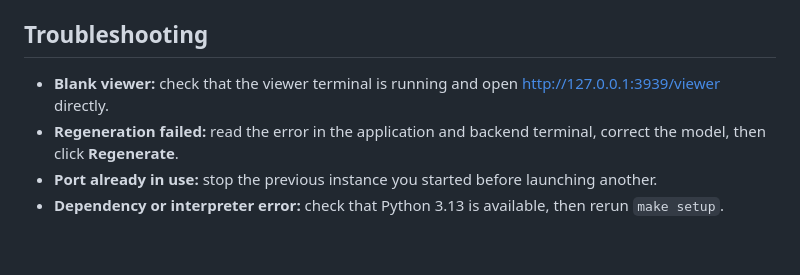
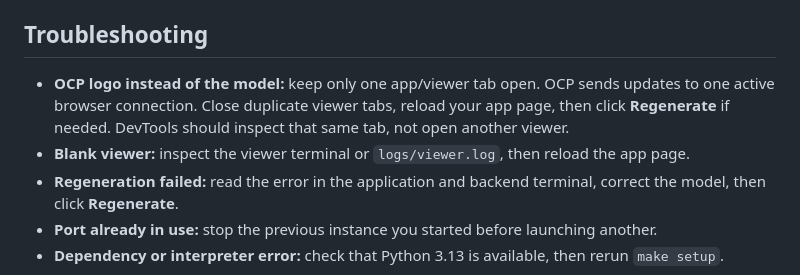
Before and after one commit to gertalot/campervan, a Markdown page: README.md, the part around the change. Rendered like a GitHub page; blank space fills up the shorter version.

Commit message:
docs: inspect the existing viewer without stealing its connection

```diff
--- a/README.md
+++ b/README.md
@@ -116,7 +116,10 @@ After changing source code, stop the application, run `make build` again and res
 
 ## Troubleshooting
 
-- **Blank viewer:** check that the viewer terminal is running and open http://127.0.0.1:3939/viewer directly.
+- **OCP logo instead of the model:** keep only one app/viewer tab open. OCP sends updates to one active browser connection.
+  Close duplicate viewer tabs, reload your app page, then click **Regenerate** if needed. DevTools should inspect that
+  same tab, not open another viewer.
+- **Blank viewer:** inspect the viewer terminal or `logs/viewer.log`, then reload the app page.
 - **Regeneration failed:** read the error in the application and backend terminal, correct the model, then click **Regenerate**.
 - **Port already in use:** stop the previous instance you started before launching another.
 - **Dependency or interpreter error:** check that Python 3.13 is available, then rerun `make setup`.
```
Also changed, not shown: AGENTS.md (+5 -2 lines).
